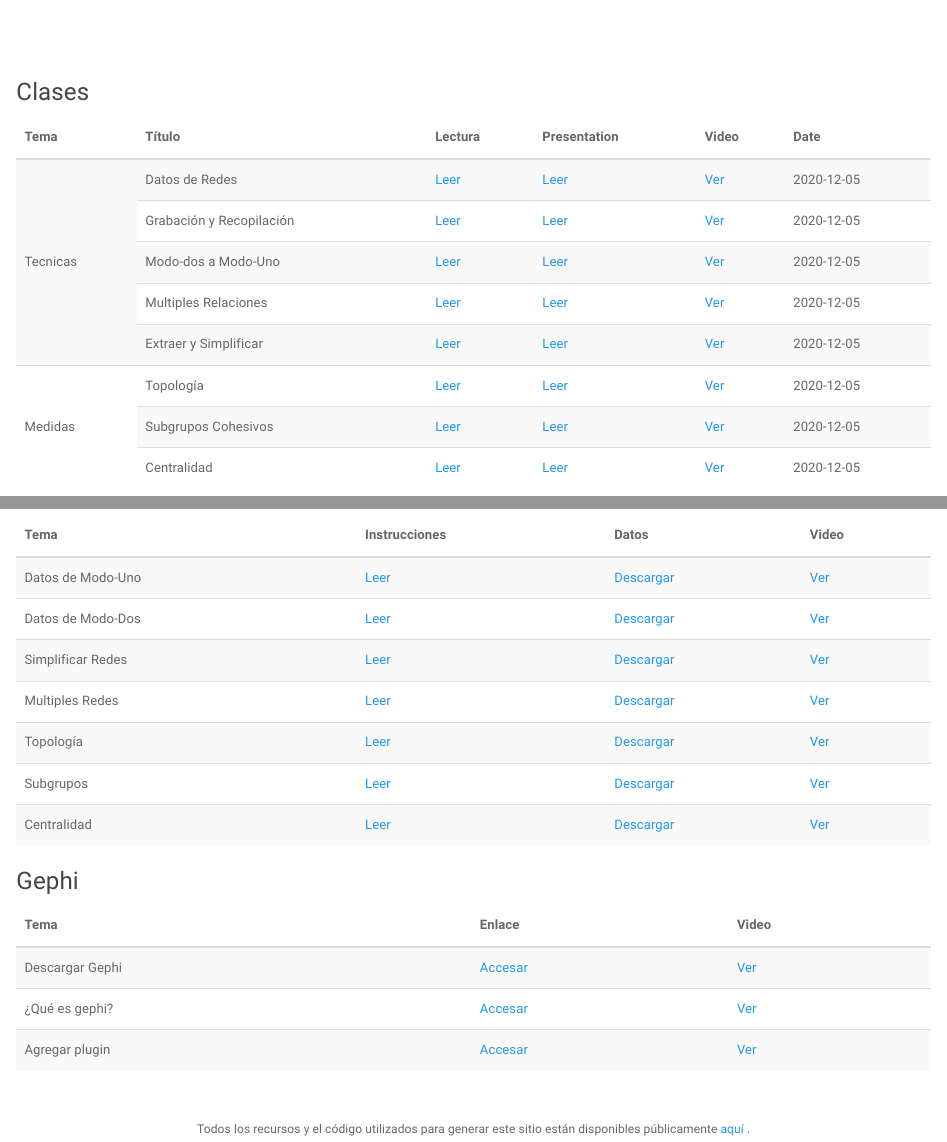
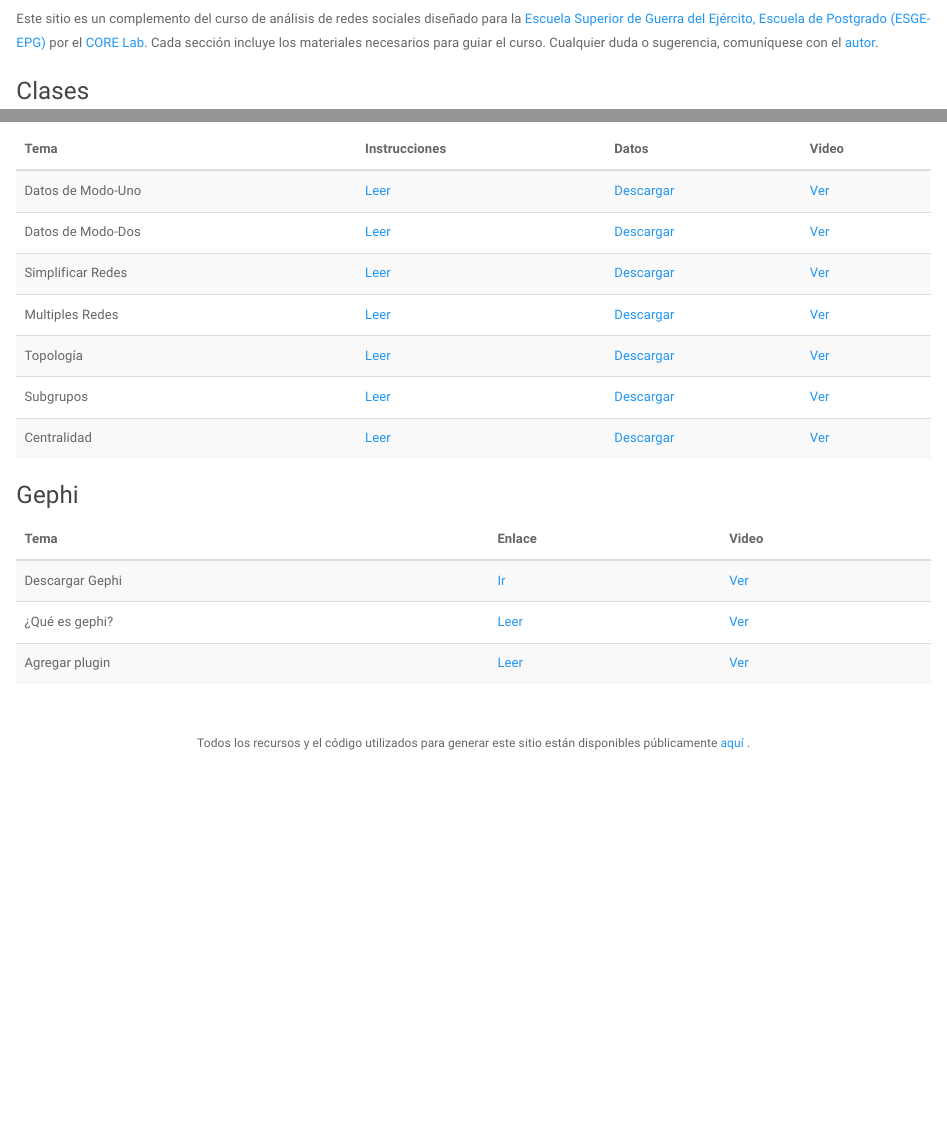
Before and after one commit to cjcallag/arso-materiales-educativos, an R Markdown document (docs/index.Rmd): the page in a window 1100 px wide, from 220 px down before the commit and from 280 px down after it, and a second part further down, joined at a grey line. Rendered offline with R 4.5, knitr and Pandoc, with nearby package versions; some code elsewhere in the file could not run offline.

Commit message:
fix index (for now)

````diff
--- a/docs/index.Rmd
+++ b/docs/index.Rmd
@@ -64,6 +64,8 @@ knitr::include_graphics(path = logo_path)
 </center>
 
 <br><br>
+
+Este sitio es un complemento del curso de análisis de redes sociales diseñado para la [Escuela Superior de Guerra del Ejército, Escuela de Postgrado (ESGE-EPG)](http://esge.edu.pe/) por el [CORE Lab](https://nps.edu/web/core). Cada sección incluye los materiales necesarios para guiar el curso. Cualquier duda o sugerencia, comuníquese con el [autor](https://github.com/cjcallag).
 
 ### Clases
 ```{r}
@@ -226,24 +228,28 @@ html_table %>%
   as_kable()
 ```
 
+
 ### Gephi
 
 ```{r}
 software <- list(
   build_software_row(
-    .title = "Descargar Gephi",
-    .link  = "https://gephi.org/",
-    .url   = ""
+    .title   = "Descargar Gephi",
+    .link    = "https://gephi.org/",
+    .content = "Ir",
+    .url     = ""
     ),
   build_software_row(
-    .title = "¿Qué es gephi?",
-    .link  = "https://cjcallag.github.io/arso/trabajando-con-gephi.html#gephi",
-    .url   = ""
+    .title   = "¿Qué es gephi?",
+    .link    = "https://cjcallag.github.io/arso/trabajando-con-gephi.html#gephi",
+    .content = "Leer",
+    .url     = ""
     ),
   build_software_row(
-    .title = "Agregar plugin",
-    .link  = "https://cjcallag.github.io/arso/derivando-datos-modo-uno-de-modo-dos.html#antes-de-empezar-1",
-    .url   = ""
+    .title   = "Agregar plugin",
+    .link    = "https://cjcallag.github.io/arso/derivando-datos-modo-uno-de-modo-dos.html#antes-de-empezar-1",
+    .content = "Leer",
+    .url     = ""
     )
 )
 
````
Also changed, not shown: docs/index.Rmd (4 more changed lines), 1 other file.
